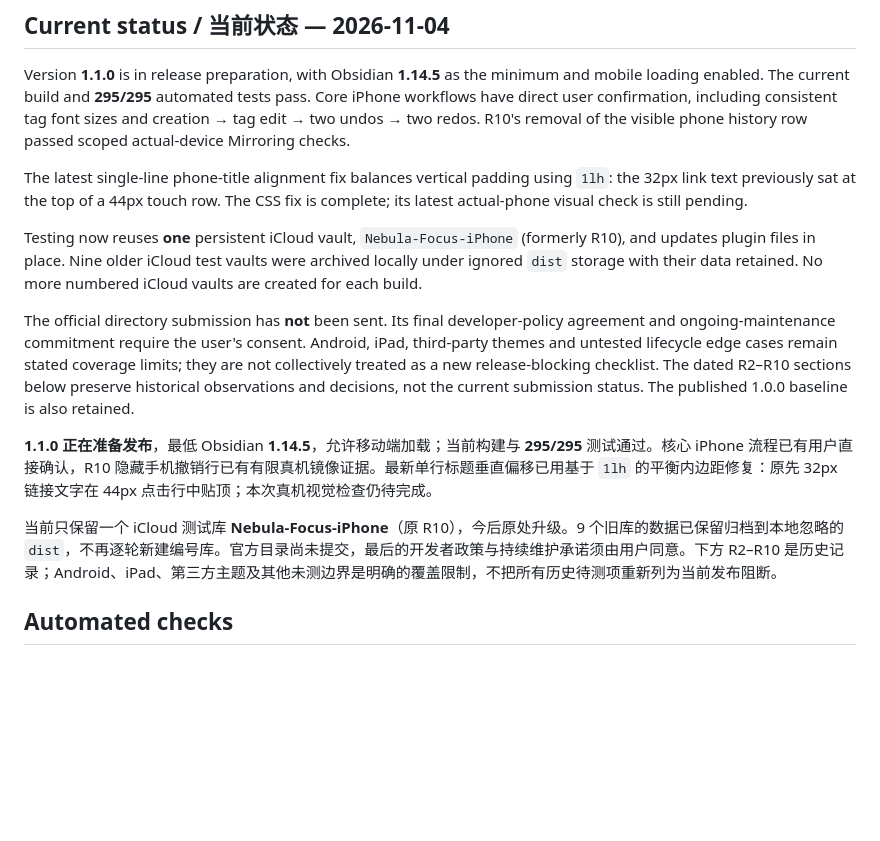
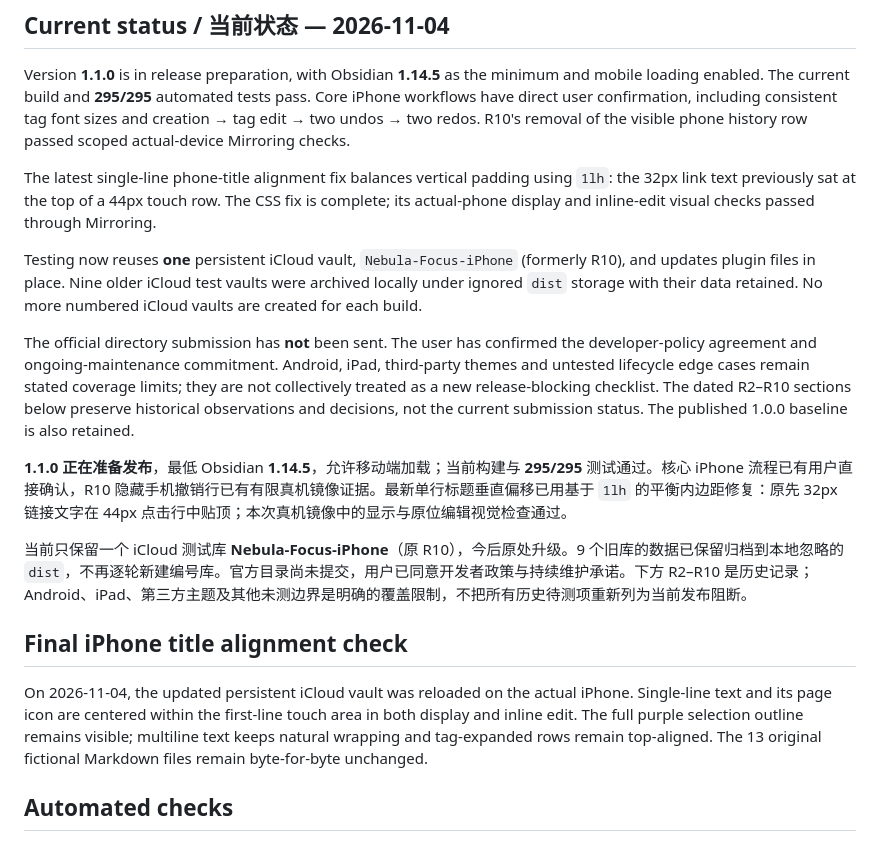
Before and after one commit to AnthemZhou/Nebula_Focus, a Markdown page: docs/TESTING.md, the part around the change. Rendered like a GitHub page; blank space fills up the shorter version.

```diff
--- a/docs/TESTING.md
+++ b/docs/TESTING.md
@@ -10,23 +10,26 @@ visible phone history row passed scoped actual-device Mirroring checks.
 
 The latest single-line phone-title alignment fix balances vertical padding using
 `1lh`: the 32px link text previously sat at the top of a 44px touch row. The CSS
-fix is complete; its latest actual-phone visual check is still pending.
+fix is complete; its actual-phone display and inline-edit visual checks passed through Mirroring.
 
 Testing now reuses **one** persistent iCloud vault, `Nebula-Focus-iPhone` (formerly
 R10), and updates plugin files in place. Nine older iCloud test vaults were
 archived locally under ignored `dist` storage with their data retained. No more
 numbered iCloud vaults are created for each build.
 
-The official directory submission has **not** been sent. Its final developer-policy
-agreement and ongoing-maintenance commitment require the user's consent. Android,
+The official directory submission has **not** been sent. The user has confirmed the developer-policy agreement and ongoing-maintenance commitment. Android,
 iPad, third-party themes and untested lifecycle edge cases remain stated coverage
 limits; they are not collectively treated as a new release-blocking checklist.
 The dated R2–R10 sections below preserve historical observations and decisions,
 not the current submission status. The published 1.0.0 baseline is also retained.
 
-**1.1.0 正在准备发布**，最低 Obsidian **1.14.5**，允许移动端加载；当前构建与 **295/295** 测试通过。核心 iPhone 流程已有用户直接确认，R10 隐藏手机撤销行已有有限真机镜像证据。最新单行标题垂直偏移已用基于 `1lh` 的平衡内边距修复：原先 32px 链接文字在 44px 点击行中贴顶；本次真机视觉检查仍待完成。
+**1.1.0 正在准备发布**，最低 Obsidian **1.14.5**，允许移动端加载；当前构建与 **295/295** 测试通过。核心 iPhone 流程已有用户直接确认，R10 隐藏手机撤销行已有有限真机镜像证据。最新单行标题垂直偏移已用基于 `1lh` 的平衡内边距修复：原先 32px 链接文字在 44px 点击行中贴顶；本次真机镜像中的显示与原位编辑视觉检查通过。
 
-当前只保留一个 iCloud 测试库 **Nebula-Focus-iPhone**（原 R10），今后原处升级。9 个旧库的数据已保留归档到本地忽略的 `dist`，不再逐轮新建编号库。官方目录尚未提交，最后的开发者政策与持续维护承诺须由用户同意。下方 R2–R10 是历史记录；Android、iPad、第三方主题及其他未测边界是明确的覆盖限制，不把所有历史待测项重新列为当前发布阻断。
+当前只保留一个 iCloud 测试库 **Nebula-Focus-iPhone**（原 R10），今后原处升级。9 个旧库的数据已保留归档到本地忽略的 `dist`，不再逐轮新建编号库。官方目录尚未提交，用户已同意开发者政策与持续维护承诺。下方 R2–R10 是历史记录；Android、iPad、第三方主题及其他未测边界是明确的覆盖限制，不把所有历史待测项重新列为当前发布阻断。
+
+## Final iPhone title alignment check
+
+On 2026-11-04, the updated persistent iCloud vault was reloaded on the actual iPhone. Single-line text and its page icon are centered within the first-line touch area in both display and inline edit. The full purple selection outline remains visible; multiline text keeps natural wrapping and tag-expanded rows remain top-aligned. The 13 original fictional Markdown files remain byte-for-byte unchanged.
 
 ## Automated checks
 
```
Also changed, not shown: docs/mobile-testing.md (+10 -6 lines).
